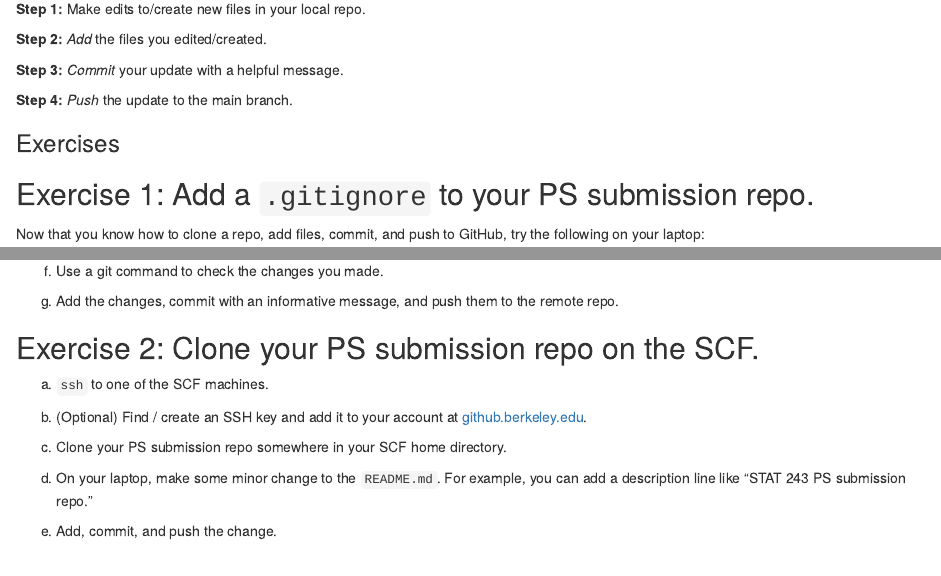
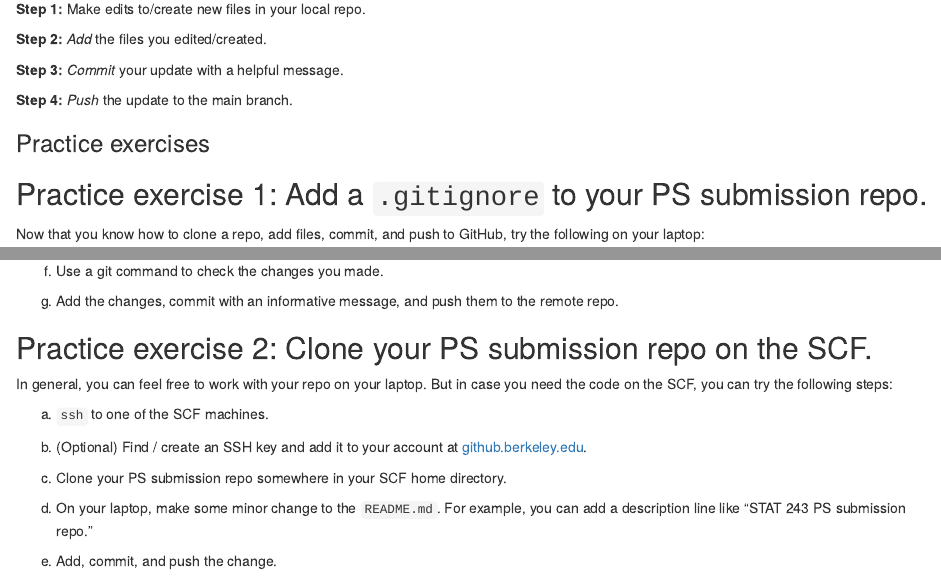
Before and after one commit to berkeley-stat243/stat243-fall-2022, an R Markdown document (labs/01/intro_git_knitr.Rmd): the page in a window 1100 px wide, from 2150 px down, and a second part further down, joined at a grey line. Rendered offline with R 4.5, knitr and Pandoc, with nearby package versions.

Commit message:
Update lab 1 git practice exercises

```diff
--- a/labs/01/intro_git_knitr.Rmd
+++ b/labs/01/intro_git_knitr.Rmd
@@ -166,10 +166,10 @@ In summary, if you want to use git add files to a GitHub repo, the steps are:
 
 **Step 4:** _Push_ the update to the main branch.
 
-### Exercises
+### Practice exercises
 
 :::{.callout-tip collapse="true"}
-## Exercise 1: Add a `.gitignore` to your PS submission repo.
+## Practice exercise 1: Add a `.gitignore` to your PS submission repo.
 
 Now that you know how to clone a repo, add files, commit, and push to GitHub, try the following on your laptop:
 
@@ -193,7 +193,10 @@ a. Add the changes, commit with an informative message, and push them to the rem
 :::
 
 :::{.callout-tip collapse="true"}
-## Exercise 2: Clone your PS submission repo on the SCF.
+## Practice exercise 2: Clone your PS submission repo on the SCF.
+
+In general, you can feel free to work with your repo on your laptop. But in case
+you need the code on the SCF, you can try the following steps:
 
 a. `ssh` to one of the SCF machines.
 
```
